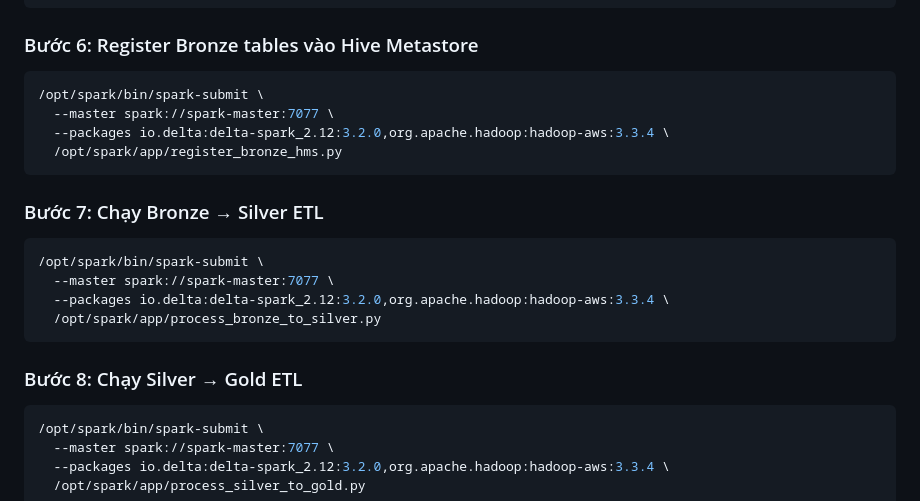
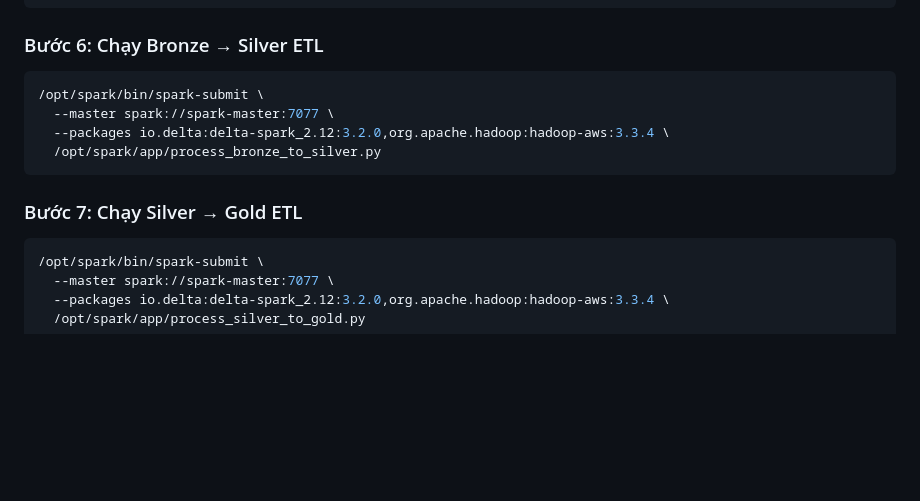
Before and after one commit to koi132/DataLakeHouse, a Markdown page: README.md, the part around the change. GitHub-like rendering; blank space fills up the shorter version.

Commit message:
docs(readme): remove step for registering Bronze tables with Hive Metastore

````diff
--- a/README.md
+++ b/README.md
@@ -103,16 +103,7 @@ docker exec -it spark-master bash
   /opt/spark/app/process_kafka_to_bronze.py
 ```
 
-### Bước 6: Register Bronze tables vào Hive Metastore
-
-```bash
-/opt/spark/bin/spark-submit \
-  --master spark://spark-master:7077 \
-  --packages io.delta:delta-spark_2.12:3.2.0,org.apache.hadoop:hadoop-aws:3.3.4 \
-  /opt/spark/app/register_bronze_hms.py
-```
-
-### Bước 7: Chạy Bronze → Silver ETL
+### Bước 6: Chạy Bronze → Silver ETL
 
 ```bash
 /opt/spark/bin/spark-submit \
@@ -121,7 +112,7 @@ docker exec -it spark-master bash
   /opt/spark/app/process_bronze_to_silver.py
 ```
 
-### Bước 8: Chạy Silver → Gold ETL
+### Bước 7: Chạy Silver → Gold ETL
 
 ```bash
 /opt/spark/bin/spark-submit \
````
